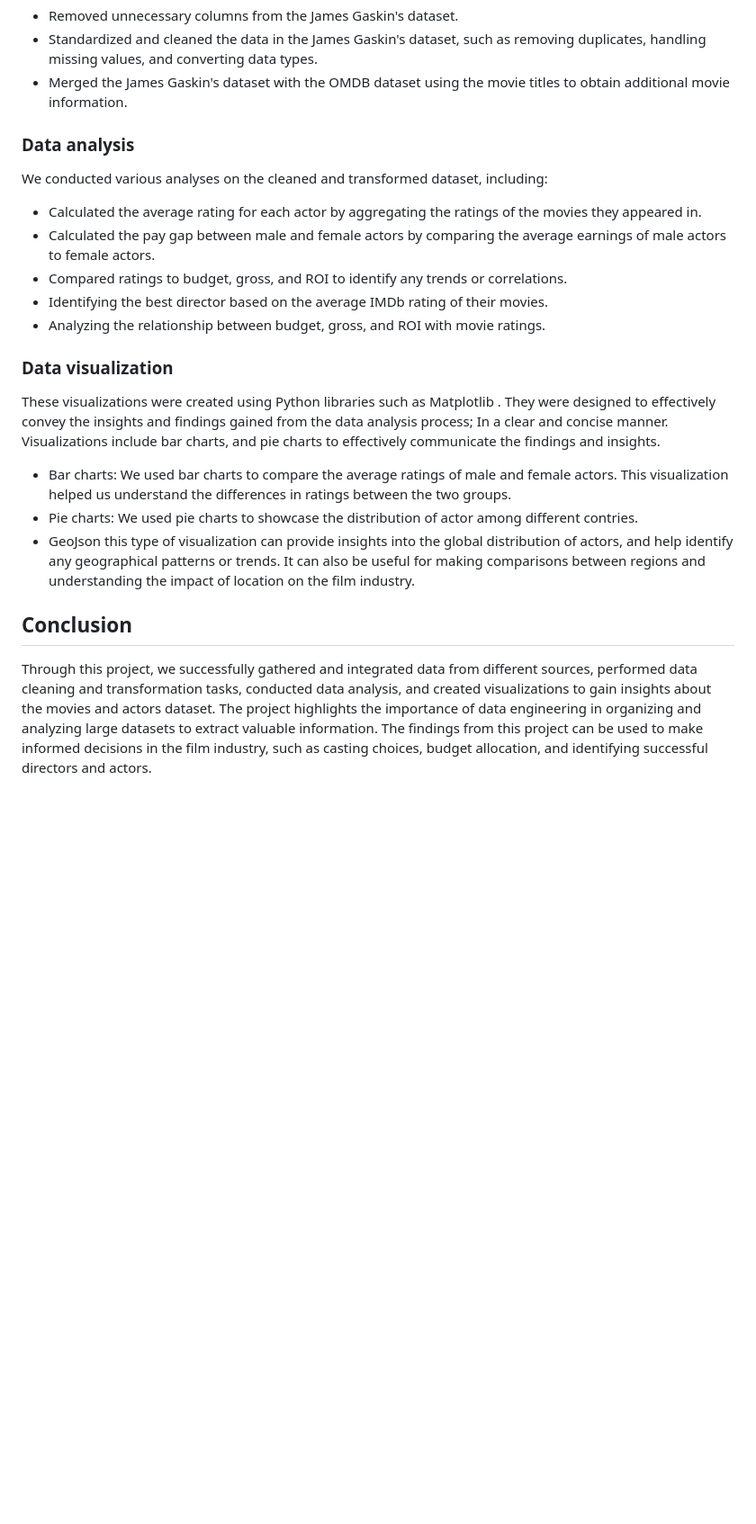
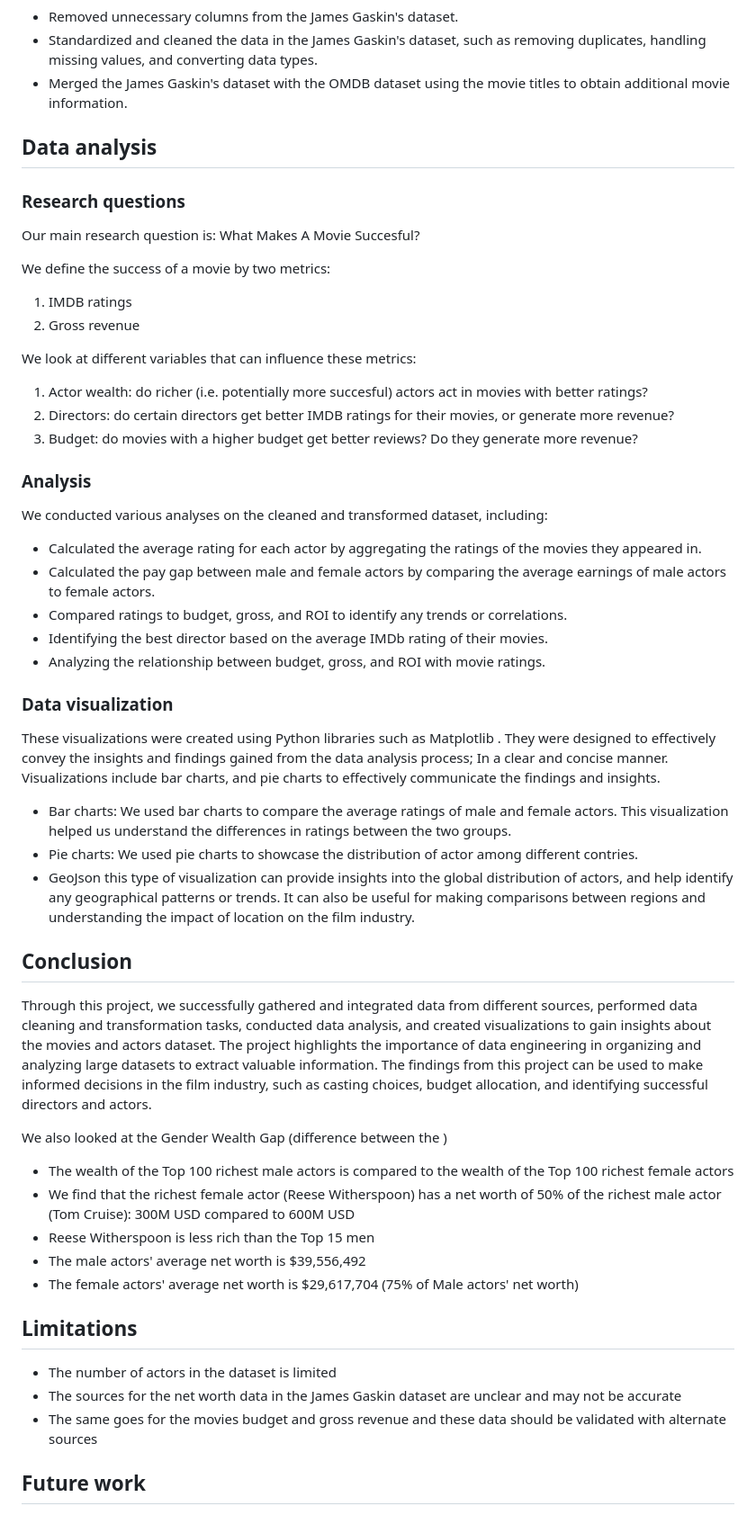
Before and after one commit to benoitchamot/MovieNerd, a Markdown page: README.md, the part around the change printed below. Shown: that part at 90% size. Rendered like a GitHub page; blank space fills up the shorter version.

```diff
--- a/README.md
+++ b/README.md
@@ -27,7 +70,20 @@ In the `data_management.ipynb` notebook, we performed several data cleaning and
 
 
 
-### Data analysis
+## Data analysis
+### Research questions
+Our main research question is: What Makes A Movie Succesful?
+
+We define the success of a movie by two metrics:
+1. IMDB ratings
+2. Gross revenue
+
+We look at different variables that can influence these metrics:
+1. Actor wealth: do richer (i.e. potentially more succesful) actors act in movies with better ratings?
+2. Directors: do certain directors get better IMDB ratings for their movies, or generate more revenue?
+3. Budget: do movies with a higher budget get better reviews? Do they generate more revenue?
+
+### Analysis
 We conducted various analyses on the cleaned and transformed dataset, including:
 - Calculated the average rating for each actor by aggregating the ratings of the movies they appeared in.
 - Calculated the pay gap between male and female actors by comparing the average earnings of male actors to female actors.
@@ -35,17 +91,25 @@ We conducted various analyses on the cleaned and transformed dataset, including:
 - Identifying the best director based on the average IMDb rating of their movies.
 - Analyzing the relationship between budget, gross, and ROI with movie ratings.
 
-
 ### Data visualization
-
 These visualizations were created using Python libraries such as Matplotlib . They were designed to effectively convey the insights and findings gained from the data analysis process; In a clear and concise manner. Visualizations include bar charts, and pie charts to effectively communicate the findings and insights.
 - Bar charts: We used bar charts to compare the average ratings of male and female actors. This visualization helped us understand the differences in ratings between the two groups.
 - Pie charts: We used pie charts to showcase the distribution of actor among different contries.
 - GeoJson this type of visualization can provide insights into the global distribution of actors, and help identify any geographical patterns or trends. It can also be useful for making comparisons between regions and understanding the impact of location on the film industry.
 
-
-
-
-
 ## Conclusion
 Through this project, we successfully gathered and integrated data from different sources, performed data cleaning and transformation tasks, conducted data analysis, and created visualizations to gain insights about the movies and actors dataset. The project highlights the importance of data engineering in organizing and analyzing large datasets to extract valuable information. The findings from this project can be used to make informed decisions in the film industry, such as casting choices, budget allocation, and identifying successful directors and actors.
+
+We also looked at the Gender Wealth Gap (difference between the )
+- The wealth of the Top 100 richest male actors is compared to the wealth of the Top 100 richest female actors
+- We find that the richest female actor (Reese Witherspoon) has a net worth of 50% of the richest male actor (Tom Cruise): 300M USD compared to 600M USD
+- Reese Witherspoon is less rich than the Top 15 men
+- The male actors' average net worth is $39,556,492
+- The female actors' average net worth is $29,617,704 (75% of Male actors' net worth)
+
+## Limitations
+- The number of actors in the dataset is limited
+- The sources for the net worth data in the James Gaskin dataset are unclear and may not be accurate
+- The same goes for the movies budget and gross revenue and these data should be validated with alternate sources
+
+## Future work
```
Also changed, not shown: other parts of README.md (+43 -0 lines), img/API_home.png (added), img/ETL_to_API.png (added), 1 other file.
